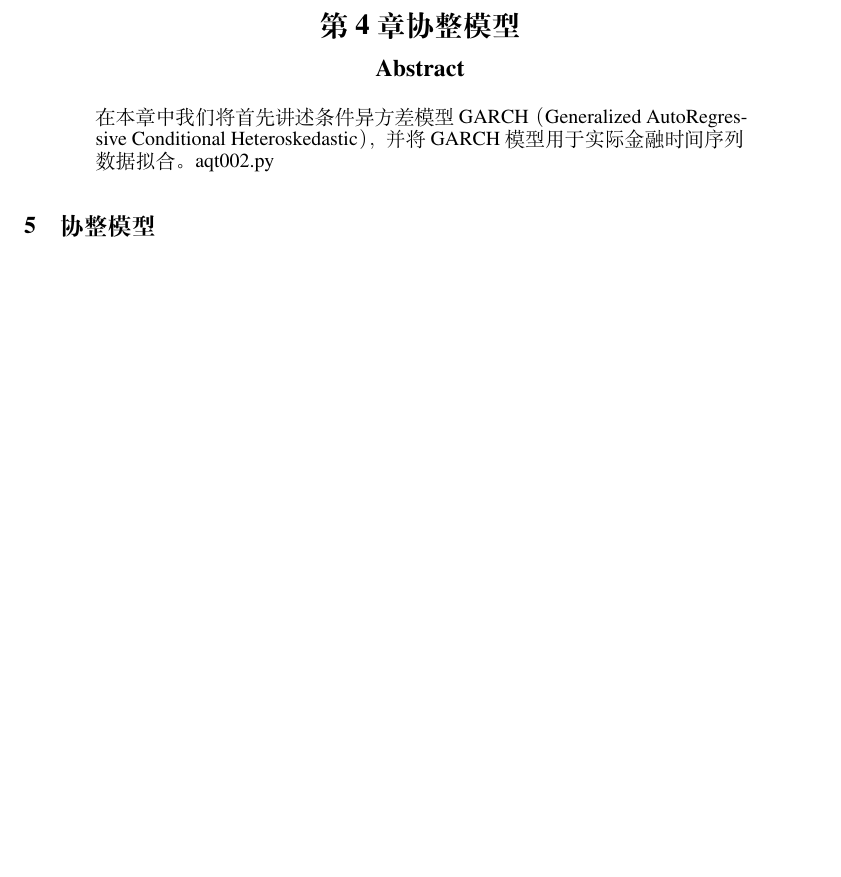
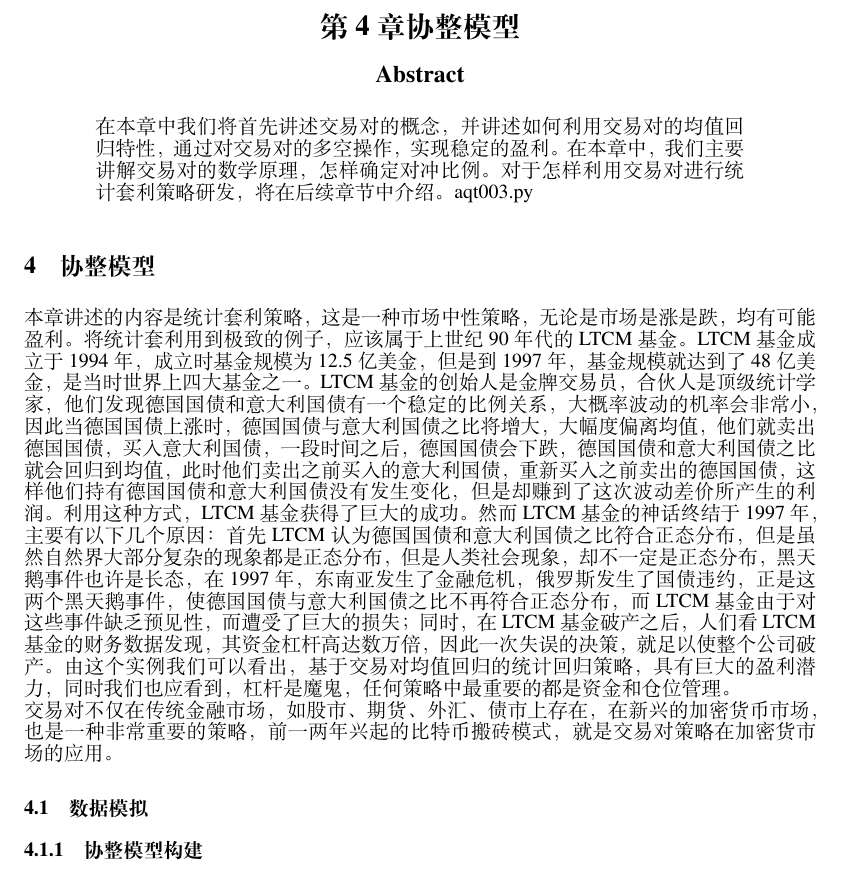
Before and after one commit to yt7589/aqp, a LaTeX paper (doc/aqt/aqt.tex): part of page 28 of 32, cut so that both start at the same text, the shorter picture padded with empty space. Compiled offline with XeLaTeX.

Commit message:
add cointegration chapter in the document

```diff
--- a/doc/aqt/aqt.tex
+++ b/doc/aqt/aqt.tex
@@ -1346,39 +1346,49 @@ python的ARIMA：   https://www.colabug.com/3933896.html
 Ln125 Advanced Algorithmic Trading
 
 
+
+
+
+
+
+
+
+
+
+
+
+
+
+
+
+
+
+
+
+
+
+
+\maketitle\begin{center}
+\Large \textbf{第4章 协整模型}
+\end{center}
+\begin{abstract}
+在本章中我们将首先讲述交易对的概念，并讲述如何利用交易对的均值回归特性，通过对交易对的多空操作，实现稳定的盈利。在本章中，我们主要讲解交易对的数学原理，怎样确定对冲比例。对于怎样利用交易对进行统计套利策略研发，将在后续章节中介绍。aqt003.py
+\end{abstract}
+\section{协整模型}
+本章讲述的内容是统计套利策略，这是一种市场中性策略，无论是市场是涨是跌，均有可能盈利。将统计套利用到极致的例子，应该属于上世纪90年代的LTCM基金。LTCM基金成立于1994年，成立时基金规模为12.5亿美金，但是到1997年，基金规模就达到了48亿美金，是当时世界上四大基金之一。LTCM基金的创始人是金牌交易员，合伙人是顶级统计学家，他们发现德国国债和意大利国债有一个稳定的比例关系，大概率波动的机率会非常小，因此当德国国债上涨时，德国国债与意大利国债之比将增大，大幅度偏离均值，他们就卖出德国国债，买入意大利国债，一段时间之后，德国国债会下跌，德国国债和意大利国债之比就会回归到均值，此时他们卖出之前买入的意大利国债，重新买入之前卖出的德国国债，这样他们持有德国国债和意大利国债没有发生变化，但是却赚到了这次波动差价所产生的利润。利用这种方式，LTCM基金获得了巨大的成功。然而LTCM基金的神话终结于1997年，主要有以下几个原因：首先LTCM认为德国国债和意大利国债之比符合正态分布，但是虽然自然界大部分复杂的现象都是正态分布，但是人类社会现象，却不一定是正态分布，黑天鹅事件也许是长态，在1997年，东南亚发生了金融危机，俄罗斯发生了国债违约，正是这两个黑天鹅事件，使德国国债与意大利国债之比不再符合正态分布，而LTCM基金由于对这些事件缺乏预见性，而遭受了巨大的损失；同时，在LTCM基金破产之后，人们看LTCM基金的财务数据发现，其资金杠杆高达数万倍，因此一次失误的决策，就足以使整个公司破产。由这个实例我们可以看出，基于交易对均值回归的统计回归策略，具有巨大的盈利潜力，同时我们也应看到，杠杆是魔鬼，任何策略中最重要的都是资金和仓位管理。\newline
+交易对不仅在传统金融市场，如股市、期货、外汇、债市上存在，在新兴的加密货币市场，也是一种非常重要的策略，前一两年兴起的比特币搬砖模式，就是交易对策略在加密货市场的应用。
+\subsection{数据模拟}
+\subsubsection{协整模型构建}
+
+\subsubsection{对冲比例确定}
+
+
+
+
 \section{汇总}
 f000022
 c000010
 e000057
-
-
-
-
-
-
-
-
-
-
-
-
-
-
-
-
-
-
-
-
-
-\maketitle\begin{center}
-\Large \textbf{第4章 协整模型}
-\end{center}
-\begin{abstract}
-在本章中我们将首先讲述条件异方差模型GARCH（Generalized AutoRegressive Conditional Heteroskedastic），
-并将GARCH模型用于实际金融时间序列数据拟合。aqt002.py
-\end{abstract}
-\section{协整模型}
 
 \maketitle\begin{center}
 \Large \textbf{第5章 卡尔曼滤波}
```
Also changed, not shown: doc/aqt/aqt.tex (8 more changed lines).
